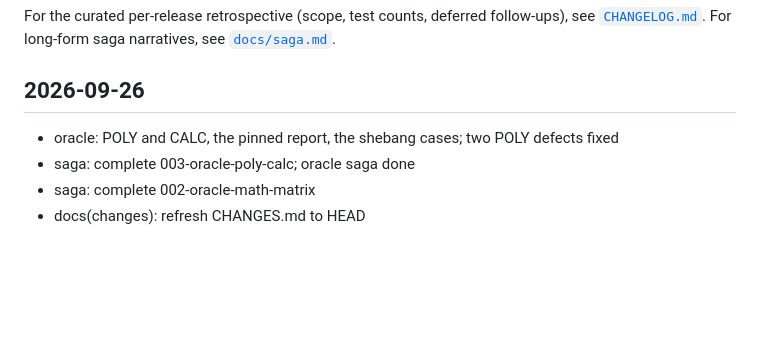
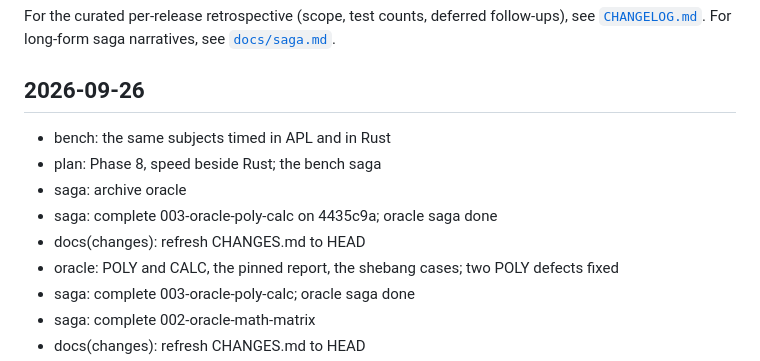
Before and after one commit to sw-vibe-coding/sw-apl-workspaces, a Markdown page: CHANGES.md, the part around the change. Rendered like a GitHub page; blank space fills up the shorter version.

Commit message:
docs(changes): refresh CHANGES.md to HEAD

```diff
--- a/CHANGES.md
+++ b/CHANGES.md
@@ -14,6 +14,11 @@ narratives, see [`docs/saga.md`](docs/saga.md).
 
 ## 2026-09-26
 
+- bench: the same subjects timed in APL and in Rust
+- plan: Phase 8, speed beside Rust; the bench saga
+- saga: archive oracle
+- saga: complete 003-oracle-poly-calc on 4435c9a; oracle saga done
+- docs(changes): refresh CHANGES.md to HEAD
 - oracle: POLY and CALC, the pinned report, the shebang cases; two POLY defects fixed
 - saga: complete 003-oracle-poly-calc; oracle saga done
 - saga: complete 002-oracle-math-matrix
```
